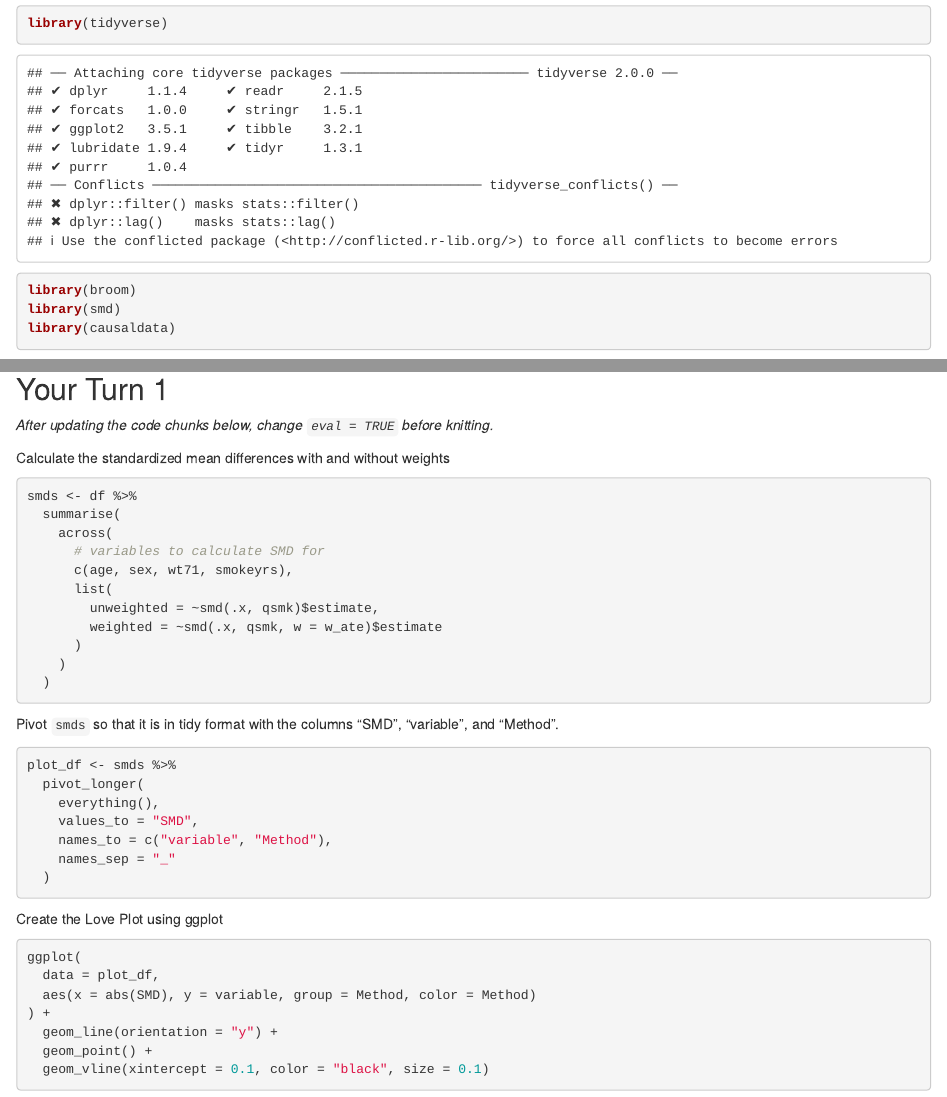
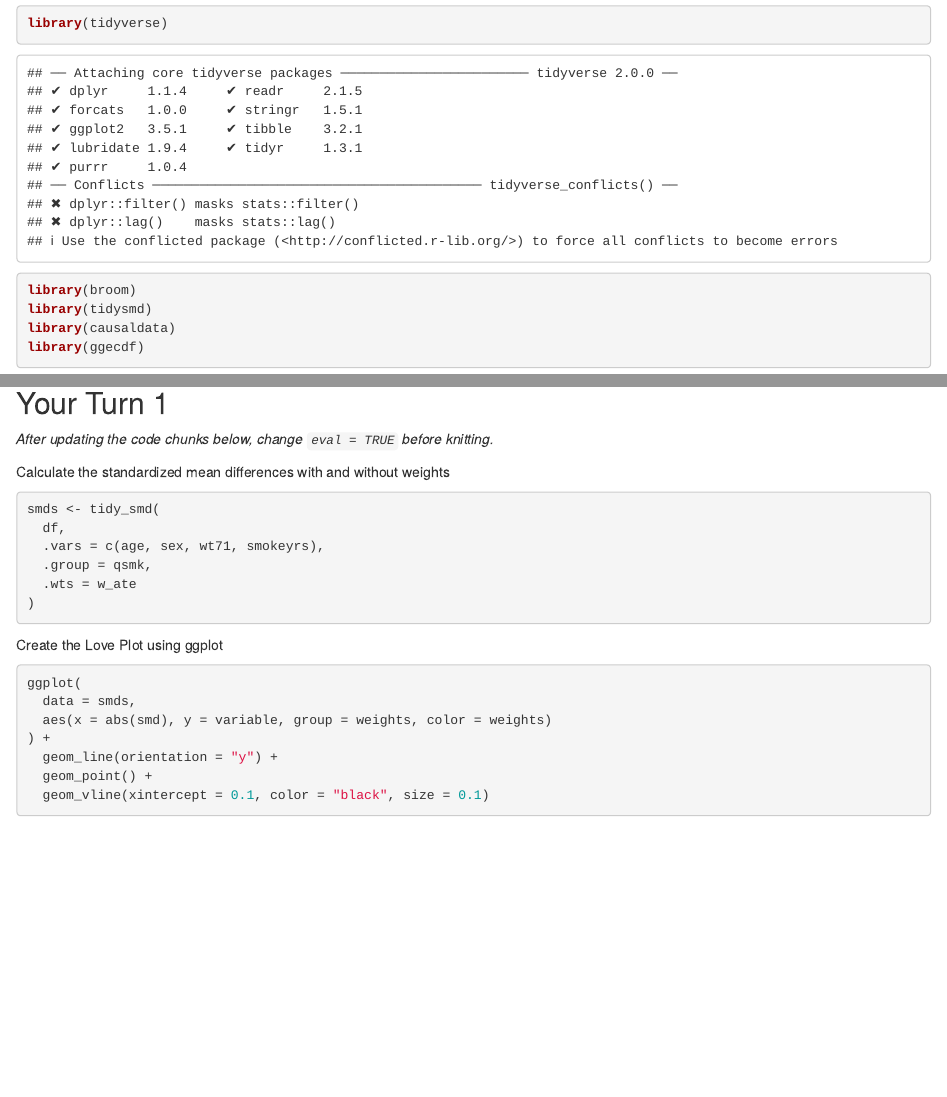
Before and after one commit to malcolmbarrett/causal_inference_r_workshop_solutions, an R Markdown document (05-pscores-diagnostics-exercises.Rmd): the page in a window 1100 px wide, from 70 px down, and a second part further down, joined at a grey line. Rendered offline with R 4.5, knitr and Pandoc, with nearby package versions; some code elsewhere in the file could not run offline.

Commit message:
Add tidysmd and ggecdf

````diff
--- a/05-pscores-diagnostics-exercises.Rmd
+++ b/05-pscores-diagnostics-exercises.Rmd
@@ -7,8 +7,9 @@ output: html_document
 ```{r}
 library(tidyverse)
 library(broom)
-library(smd)
+library(tidysmd)
 library(causaldata)
+library(ggecdf)
 ```
 
 Using the National Health and Nutrition Examination Survey Data (`nhefs_complete`), we are interested in the relationship between the **exposure**, `qsmk`: whether the participant quit smoking, and the **outcome**, `wt82_71`: their weight change in kilograms.
@@ -34,37 +35,21 @@ _After updating the code chunks below, change `eval = TRUE` before knitting._
 Calculate the standardized mean differences with and without weights
 
 ```{r, eval = FALSE}
-smds <- df %>%
-  summarise(
-    across(
-      # variables to calculate SMD for
-      c(age, sex, wt71, smokeyrs),
-      list(
-        unweighted = ~smd(.x, qsmk)$estimate,
-        weighted = ~smd(.x, qsmk, w = w_ate)$estimate
-      )
-    )
-  )
+smds <- tidy_smd(
+  df,
+  .vars = c(age, sex, wt71, smokeyrs),
+  .group = qsmk,
+  .wts = w_ate
+)
 ```
 
-Pivot `smds` so that it is in tidy format with the columns "SMD", "variable", and "Method".
-
-```{r, eval = FALSE}
-plot_df <- smds %>%
-  pivot_longer(
-    everything(),
-    values_to = "SMD",
-    names_to = c("variable", "Method"),
-    names_sep = "_"
-  )
-```
 
 Create the Love Plot using ggplot
 
 ```{r, eval = FALSE}
 ggplot(
-  data = plot_df,
-  aes(x = abs(SMD), y = variable, group = Method, color = Method)
+  data = smds,
+  aes(x = abs(smd), y = variable, group = weights, color = weights)
 ) +
   geom_line(orientation = "y") +
   geom_point() +
````
Also changed, not shown: 05-pscores-diagnostics-exercises.Rmd (19 more changed lines).
